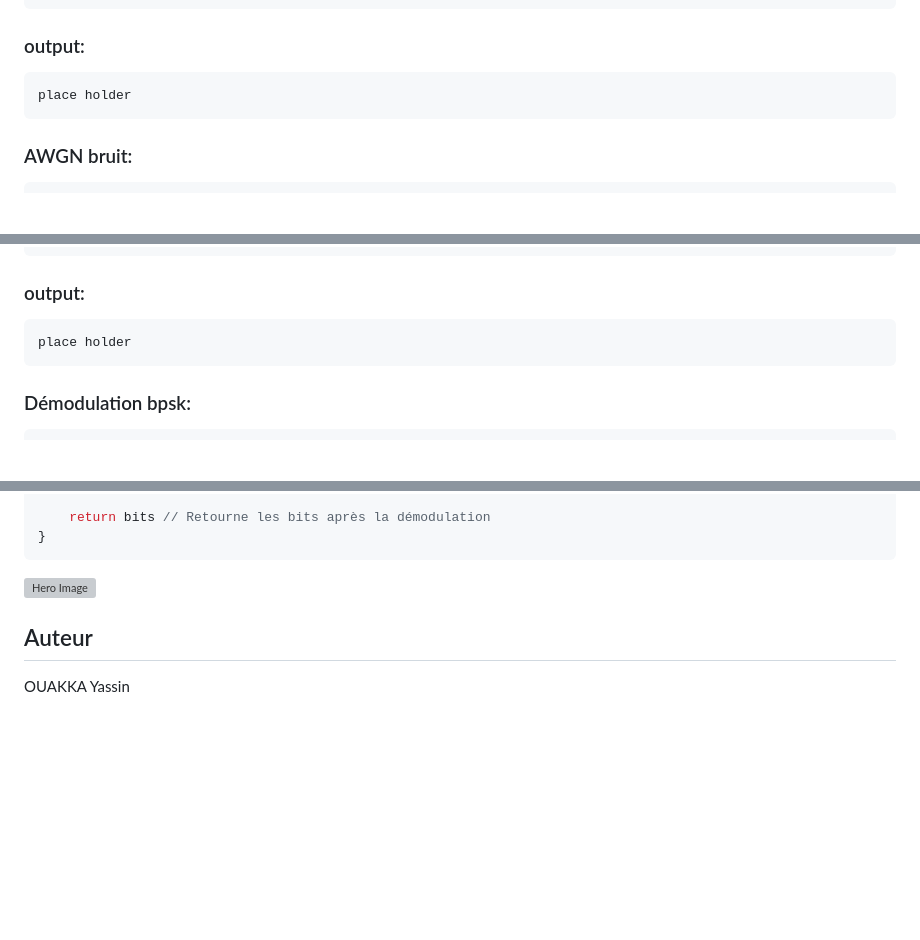
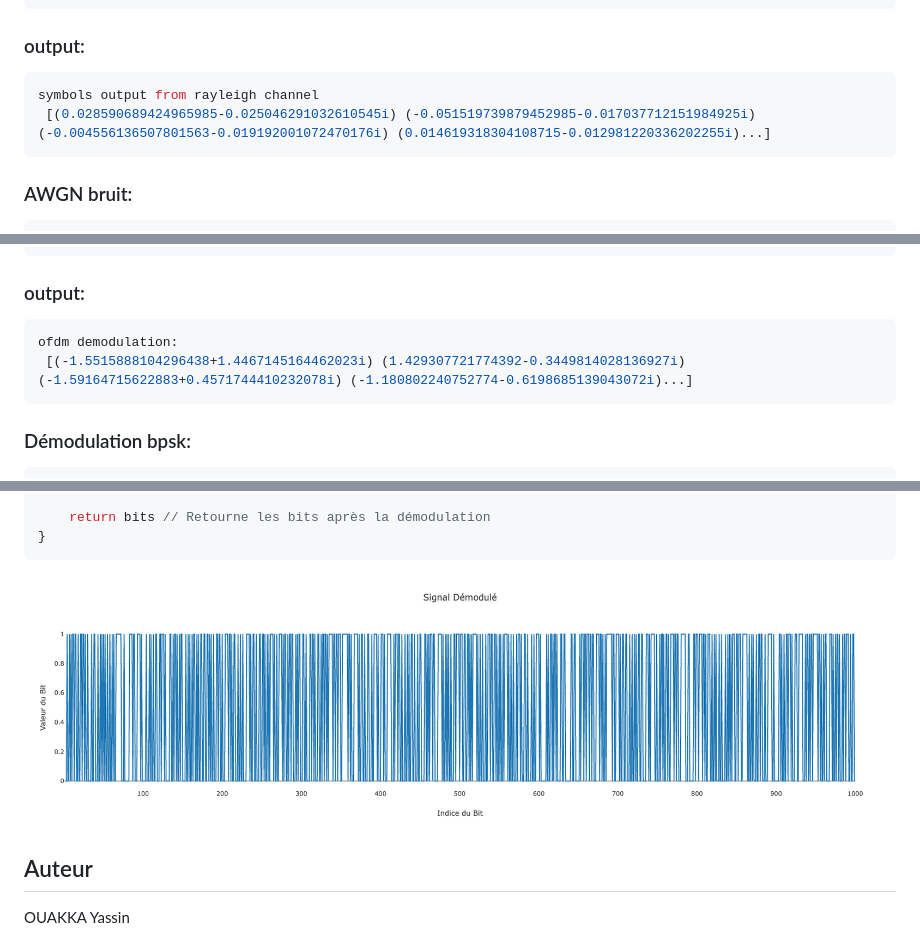
Before and after one commit to yassinouk/chaine_comm_num, a Markdown page: README.md, 3 parts joined by grey strips. Rendered like a GitHub page; blank space fills up the shorter version; grey boxes are pictures that could not be loaded.

````diff
--- a/README.md
+++ b/README.md
@@ -84,8 +90,10 @@ func (c *LTEChannel) Rayleigh(symbols []complex128) []complex128 { // fonction p
 ```
 ### output:
 ```console
-place holder
+symbols output from rayleigh channel
+ [(0.028590689424965985-0.025046291032610545i) (-0.051519739879452985-0.017037712151984925i) (-0.004556136507801563-0.019192001072470176i) (0.014619318304108715-0.012981220336202255i)...]
 ```
+
 ### AWGN bruit:
 ```go
 func (c *LTEChannel) AWGN(symbols []complex128, snr float64) []complex128 { // fonction pour ajouter un bruit blanc additif gaussien (AWGN) aux symboles
@@ -128,7 +134,8 @@ func (c *LTEChannel) OFDMDemodulate(symbols []complex128) []complex128 { // Fonc
 ```
 ### output:
 ```console
-place holder
+ofdm demodulation:
+ [(-1.5515888104296438+1.4467145164462023i) (1.429307721774392-0.3449814028136927i) (-1.59164715622883+0.4571744410232078i) (-1.180802240752774-0.6198685139043072i)...]
 ```
 
 ### Démodulation bpsk:
@@ -147,7 +154,7 @@ func (c *LTEChannel) Demodulate(symbols []complex128) []int64 { // Fonction pour
 	return bits // Retourne les bits après la démodulation
 }
 ```
-![Hero Image](ensate.png) <!-- hero image -->
+![signal demodule](signaldemodule.png) <!-- hero image -->
 
 ## Auteur
 OUAKKA Yassin
````
Also changed, not shown: other parts of README.md (+18 -14 lines).
